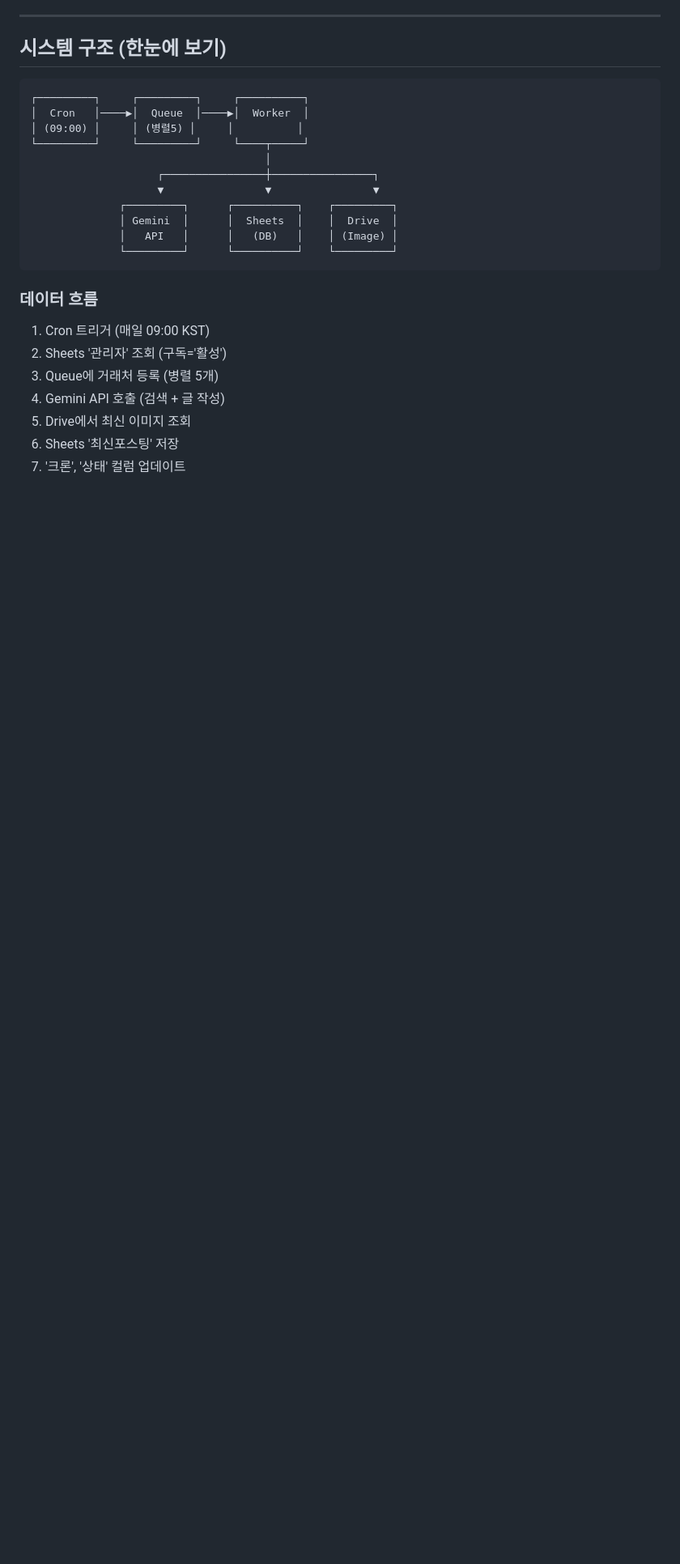
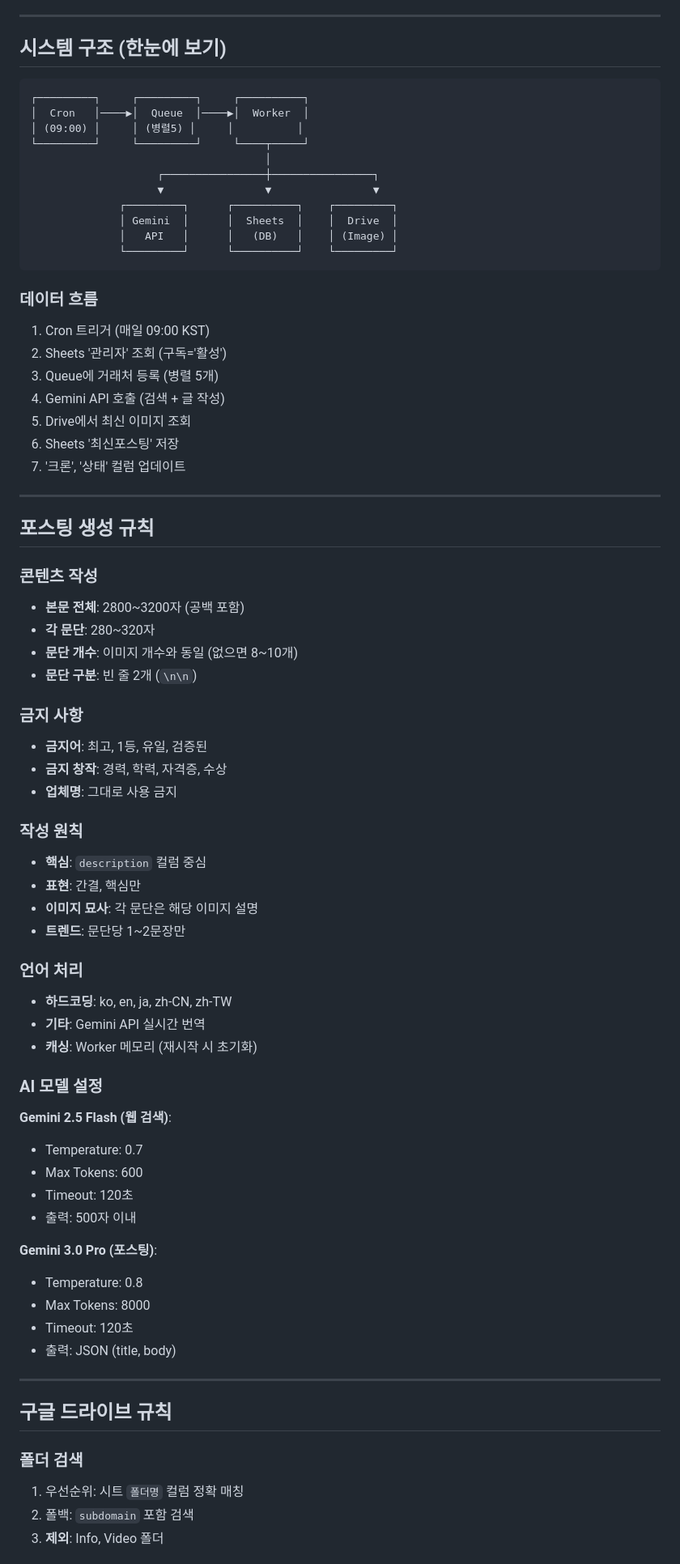
Before and after one commit to jeonwoohyun85/content-factory, a Markdown page: PROJECT.md, the part around one of its changes. Shown at 81% size. Drawn GitHub-style; blank space fills up the shorter version.

Commit message:
docs: 포스팅 생성 및 구글 드라이브 규칙 추가

```diff
--- a/PROJECT.md
+++ b/PROJECT.md
@@ -35,3 +35,52 @@
 5. Drive에서 최신 이미지 조회
 6. Sheets '최신포스팅' 저장
 7. '크론', '상태' 컬럼 업데이트
+
+---
+
+## 포스팅 생성 규칙
+
+### 콘텐츠 작성
+- **본문 전체**: 2800~3200자 (공백 포함)
+- **각 문단**: 280~320자
+- **문단 개수**: 이미지 개수와 동일 (없으면 8~10개)
+- **문단 구분**: 빈 줄 2개 (`\n\n`)
+
+### 금지 사항
+- **금지어**: 최고, 1등, 유일, 검증된
+- **금지 창작**: 경력, 학력, 자격증, 수상
+- **업체명**: 그대로 사용 금지
+
+### 작성 원칙
+- **핵심**: `description` 컬럼 중심
+- **표현**: 간결, 핵심만
+- **이미지 묘사**: 각 문단은 해당 이미지 설명
+- **트렌드**: 문단당 1~2문장만
+
+### 언어 처리
+- **하드코딩**: ko, en, ja, zh-CN, zh-TW
+- **기타**: Gemini API 실시간 번역
+- **캐싱**: Worker 메모리 (재시작 시 초기화)
+
+### AI 모델 설정
+**Gemini 2.5 Flash (웹 검색)**:
+- Temperature: 0.7
+- Max Tokens: 600
+- Timeout: 120초
+- 출력: 500자 이내
+
+**Gemini 3.0 Pro (포스팅)**:
+- Temperature: 0.8
+- Max Tokens: 8000
+- Timeout: 120초
+- 출력: JSON (title, body)
+
+---
+
+## 구글 드라이브 규칙
+
+### 폴더 검색
+1. 우선순위: 시트 `폴더명` 컬럼 정확 매칭
+2. 폴백: `subdomain` 포함 검색
+3. **제외**: Info, Video 폴더
+
```
Also changed, not shown: other parts of PROJECT.md (+56 -18 lines).
